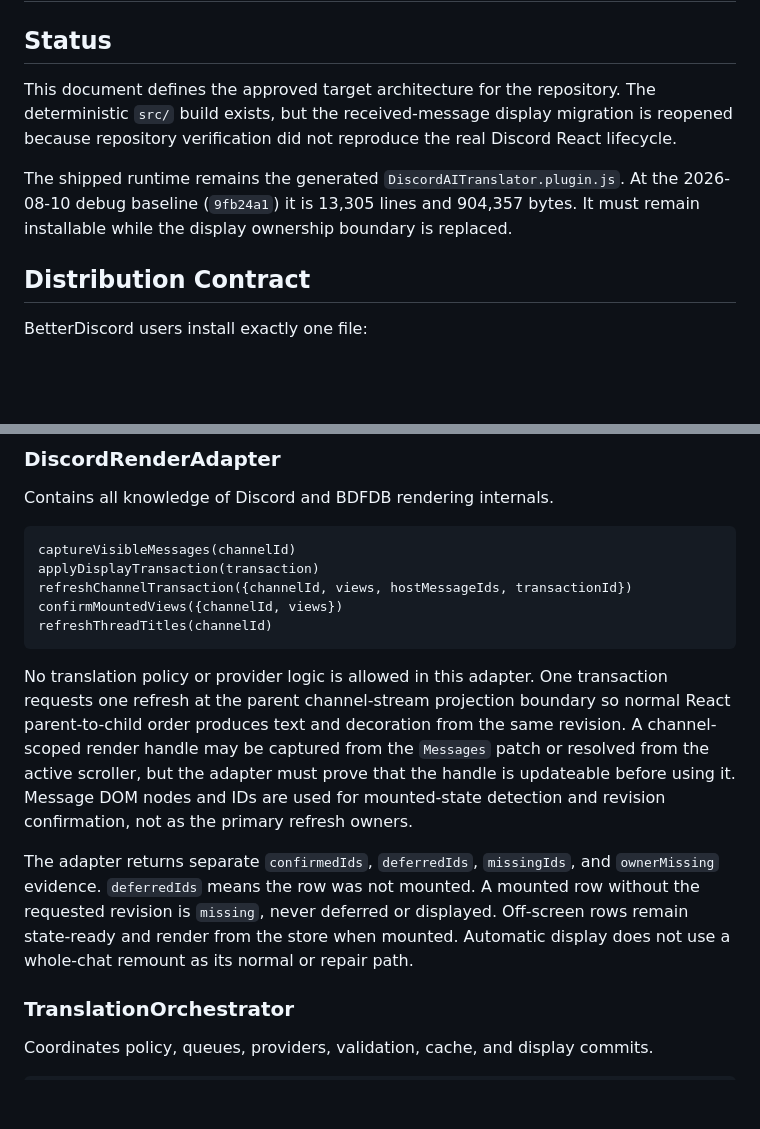
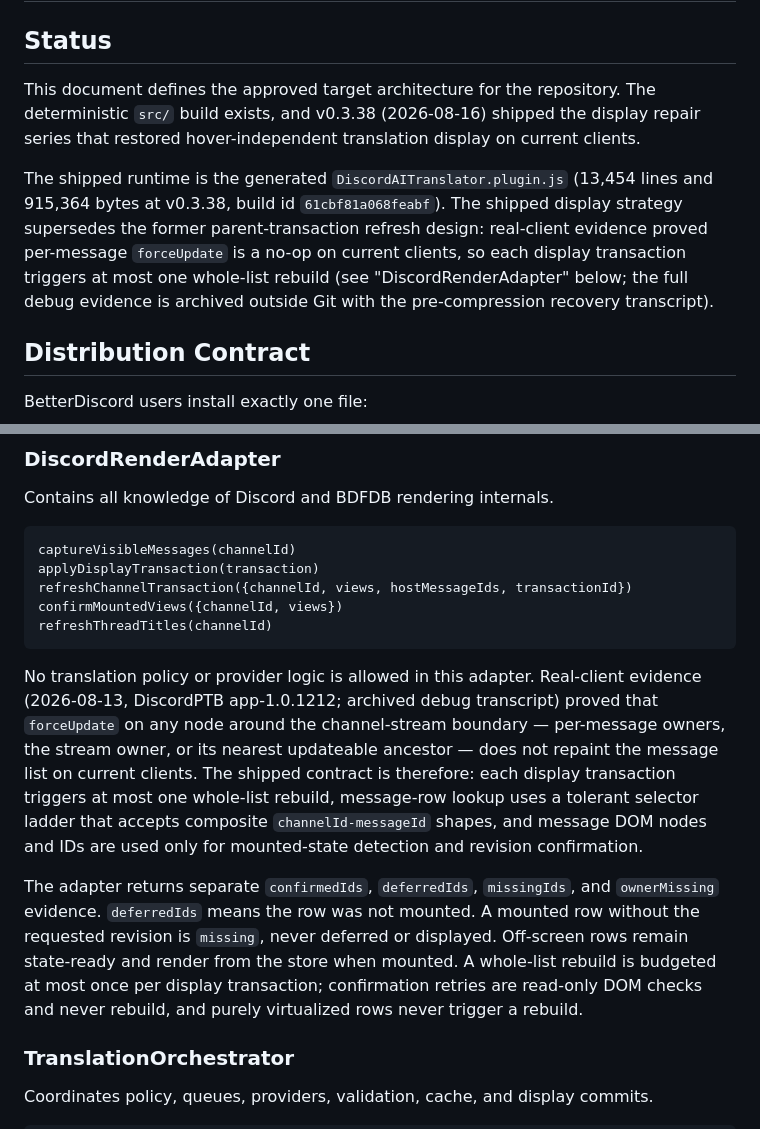
Before and after one commit to Link-Start/DiscordAITranslator_ROOT94-MAX, a Markdown page: docs/architecture.md, 2 parts joined by grey strips. Rendered like a GitHub page; blank space fills up the shorter version.

````diff
--- a/docs/architecture.md
+++ b/docs/architecture.md
@@ -2,9 +2,9 @@
 
 ## Status
 
-This document defines the approved target architecture for the repository. The deterministic `src/` build exists, but the received-message display migration is reopened because repository verification did not reproduce the real Discord React lifecycle.
+This document defines the approved target architecture for the repository. The deterministic `src/` build exists, and v0.3.38 (2026-08-16) shipped the display repair series that restored hover-independent translation display on current clients.
 
-The shipped runtime remains the generated `DiscordAITranslator.plugin.js`. At the 2026-08-10 debug baseline (`9fb24a1`) it is 13,305 lines and 904,357 bytes. It must remain installable while the display ownership boundary is replaced.
+The shipped runtime is the generated `DiscordAITranslator.plugin.js` (13,454 lines and 915,364 bytes at v0.3.38, build id `61cbf81a068feabf`). The shipped display strategy supersedes the former parent-transaction refresh design: real-client evidence proved per-message `forceUpdate` is a no-op on current clients, so each display transaction triggers at most one whole-list rebuild (see "DiscordRenderAdapter" below; the full debug evidence is archived outside Git with the pre-compression recovery transcript).
 
 ## Distribution Contract
 
@@ -286,9 +286,9 @@ confirmMountedViews({channelId, views})
 refreshThreadTitles(channelId)
 ```
 
-No translation policy or provider logic is allowed in this adapter. One transaction requests one refresh at the parent channel-stream projection boundary so normal React parent-to-child order produces text and decoration from the same revision. A channel-scoped render handle may be captured from the `Messages` patch or resolved from the active scroller, but the adapter must prove that the handle is updateable before using it. Message DOM nodes and IDs are used for mounted-state detection and revision confirmation, not as the primary refresh owners.
+No translation policy or provider logic is allowed in this adapter. Real-client evidence (2026-08-13, DiscordPTB app-1.0.1212; archived debug transcript) proved that `forceUpdate` on any node around the channel-stream boundary — per-message owners, the stream owner, or its nearest updateable ancestor — does not repaint the message list on current clients. The shipped contract is therefore: each display transaction triggers at most one whole-list rebuild, message-row lookup uses a tolerant selector ladder that accepts composite `channelId-messageId` shapes, and message DOM nodes and IDs are used only for mounted-state detection and revision confirmation.
 
-The adapter returns separate `confirmedIds`, `deferredIds`, `missingIds`, and `ownerMissing` evidence. `deferredIds` means the row was not mounted. A mounted row without the requested revision is `missing`, never deferred or displayed. Off-screen rows remain state-ready and render from the store when mounted. Automatic display does not use a whole-chat remount as its normal or repair path.
+The adapter returns separate `confirmedIds`, `deferredIds`, `missingIds`, and `ownerMissing` evidence. `deferredIds` means the row was not mounted. A mounted row without the requested revision is `missing`, never deferred or displayed. Off-screen rows remain state-ready and render from the store when mounted. A whole-list rebuild is budgeted at most once per display transaction; confirmation retries are read-only DOM checks and never rebuild, and purely virtualized rows never trigger a rebuild.
 
 ### TranslationOrchestrator
 
````
Also changed, not shown: docs/product.md (+3 -5 lines).
